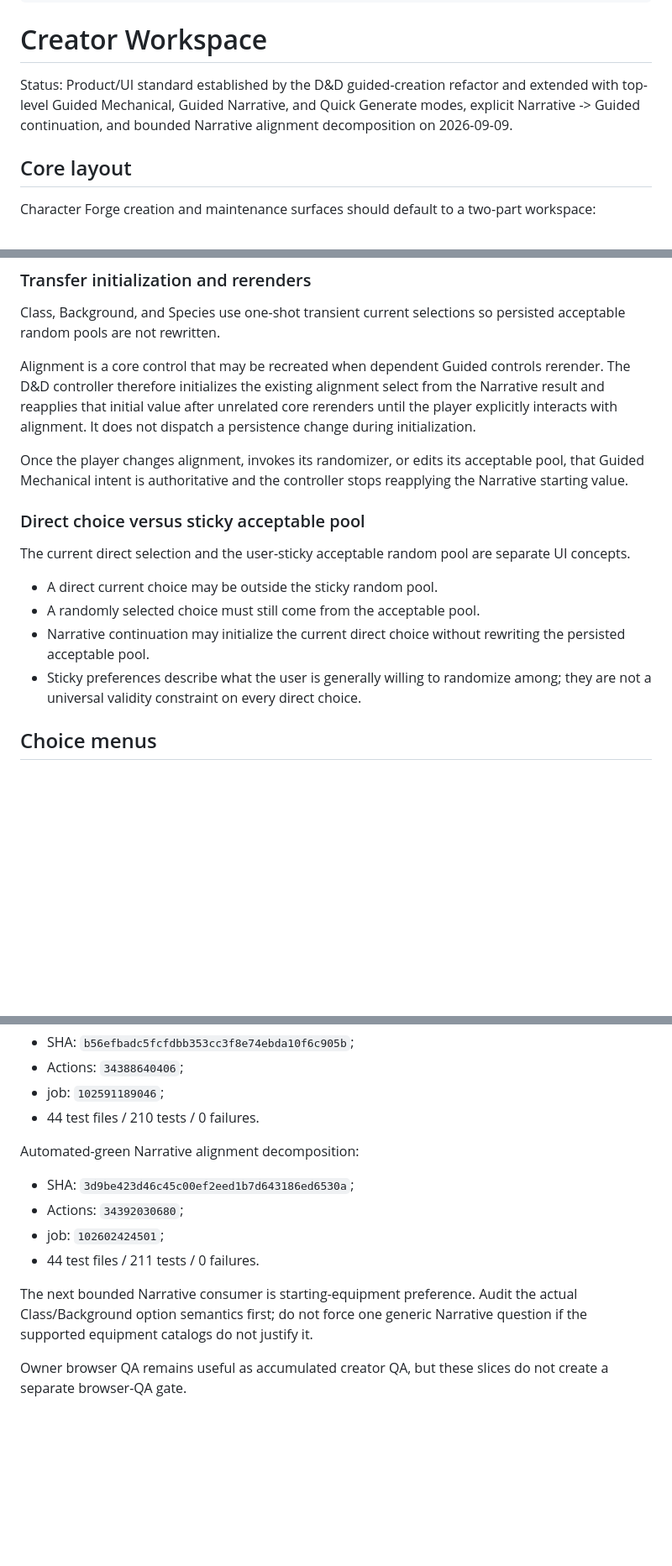
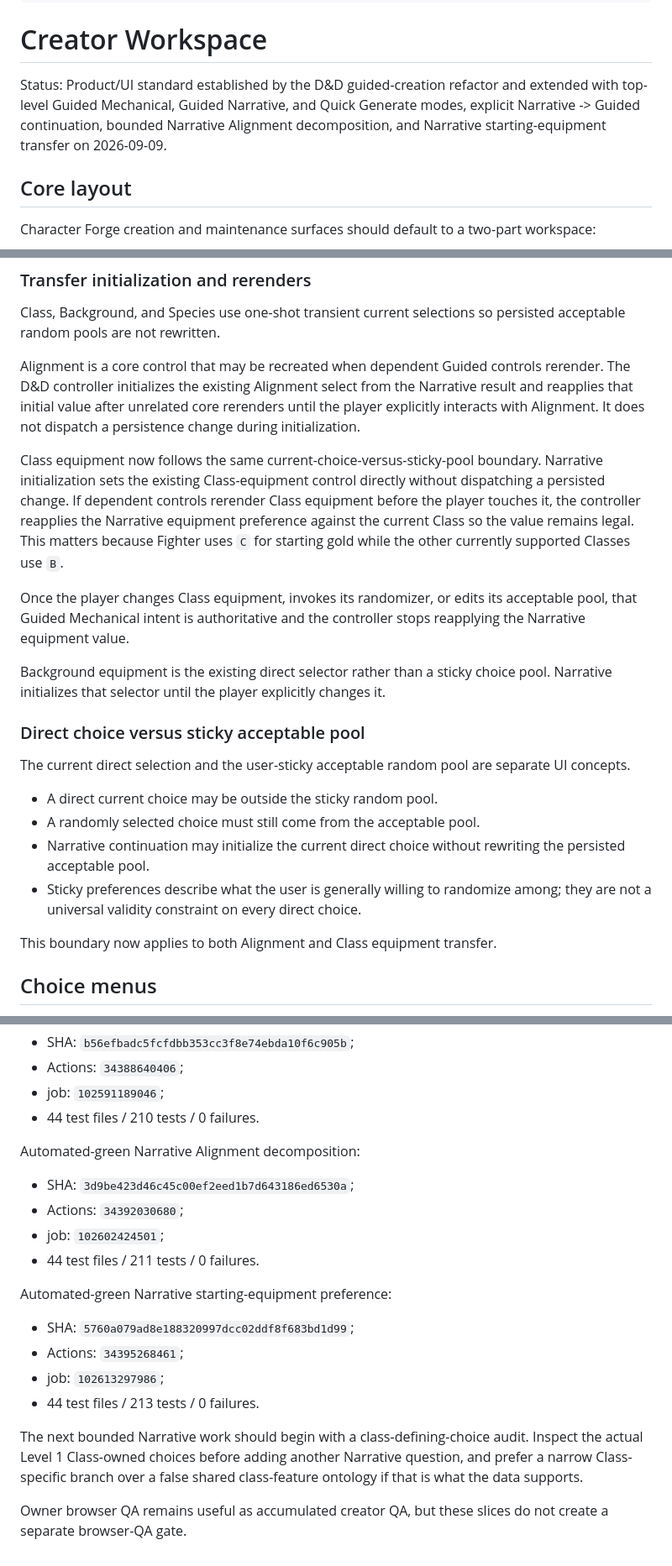
Before and after one commit to Three-Wheeled-Sloth-Studio/Character-Forge, a Markdown page: refs/product/creator-workspace.md, 3 parts joined by grey strips. Shown at 84% size. Drawn GitHub-style; blank space fills up the shorter version.

```diff
--- a/refs/product/creator-workspace.md
+++ b/refs/product/creator-workspace.md
@@ -7,7 +7,7 @@ tags:
 ---
 # Creator Workspace
 
-Status: Product/UI standard established by the D&D guided-creation refactor and extended with top-level Guided Mechanical, Guided Narrative, and Quick Generate modes, explicit Narrative -> Guided continuation, and bounded Narrative alignment decomposition on 2026-09-09.
+Status: Product/UI standard established by the D&D guided-creation refactor and extended with top-level Guided Mechanical, Guided Narrative, and Quick Generate modes, explicit Narrative -> Guided continuation, bounded Narrative Alignment decomposition, and Narrative starting-equipment transfer on 2026-09-09.
 
 ## Core layout
 
@@ -113,9 +138,13 @@ Continuation provenance is replay-validated before being attached to a final cha
 
 Class, Background, and Species use one-shot transient current selections so persisted acceptable random pools are not rewritten.
 
-Alignment is a core control that may be recreated when dependent Guided controls rerender. The D&D controller therefore initializes the existing alignment select from the Narrative result and reapplies that initial value after unrelated core rerenders until the player explicitly interacts with alignment. It does not dispatch a persistence change during initialization.
+Alignment is a core control that may be recreated when dependent Guided controls rerender. The D&D controller initializes the existing Alignment select from the Narrative result and reapplies that initial value after unrelated core rerenders until the player explicitly interacts with Alignment. It does not dispatch a persistence change during initialization.
 
-Once the player changes alignment, invokes its randomizer, or edits its acceptable pool, that Guided Mechanical intent is authoritative and the controller stops reapplying the Narrative starting value.
+Class equipment now follows the same current-choice-versus-sticky-pool boundary. Narrative initialization sets the existing Class-equipment control directly without dispatching a persisted change. If dependent controls rerender Class equipment before the player touches it, the controller reapplies the Narrative equipment preference against the current Class so the value remains legal. This matters because Fighter uses `C` for starting gold while the other currently supported Classes use `B`.
+
+Once the player changes Class equipment, invokes its randomizer, or edits its acceptable pool, that Guided Mechanical intent is authoritative and the controller stops reapplying the Narrative equipment value.
+
+Background equipment is the existing direct selector rather than a sticky choice pool. Narrative initializes that selector until the player explicitly changes it.
 
 ### Direct choice versus sticky acceptable pool
 
@@ -125,6 +154,8 @@ The current direct selection and the user-sticky acceptable random pool are sepa
 - A randomly selected choice must still come from the acceptable pool.
 - Narrative continuation may initialize the current direct choice without rewriting the persisted acceptable pool.
 - Sticky preferences describe what the user is generally willing to randomize among; they are not a universal validity constraint on every direct choice.
+
+This boundary now applies to both Alignment and Class equipment transfer.
 
 ## Choice menus
 
@@ -224,13 +255,20 @@ Automated-green Narrative -> Guided Mechanical continuation:
 - job: `102591189046`;
 - 44 test files / 210 tests / 0 failures.
 
-Automated-green Narrative alignment decomposition:
+Automated-green Narrative Alignment decomposition:
 
 - SHA: `3d9be423d46c45c00ef2eed1b7d643186ed6530a`;
 - Actions: `34392030680`;
 - job: `102602424501`;
 - 44 test files / 211 tests / 0 failures.
 
-The next bounded Narrative consumer is starting-equipment preference. Audit the actual Class/Background option semantics first; do not force one generic Narrative question if the supported equipment catalogs do not justify it.
+Automated-green Narrative starting-equipment preference:
+
+- SHA: `5760a079ad8e188320997dcc02ddf8f683bd1d99`;
+- Actions: `34395268461`;
+- job: `102613297986`;
+- 44 test files / 213 tests / 0 failures.
+
+The next bounded Narrative work should begin with a class-defining-choice audit. Inspect the actual Level 1 Class-owned choices before adding another Narrative question, and prefer a narrow Class-specific branch over a false shared class-feature ontology if that is what the data supports.
 
 Owner browser QA remains useful as accumulated creator QA, but these slices do not create a separate browser-QA gate.
```
Also changed, not shown: other parts of refs/product/creator-workspace.md (+33 -8 lines).
